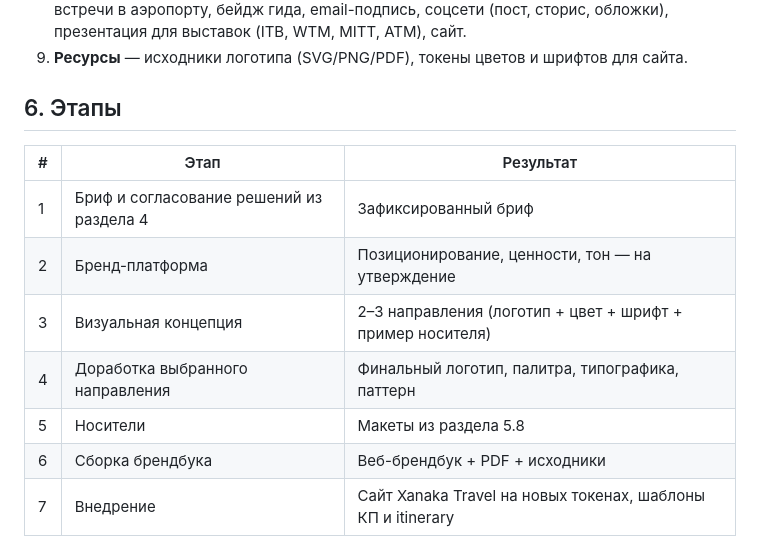
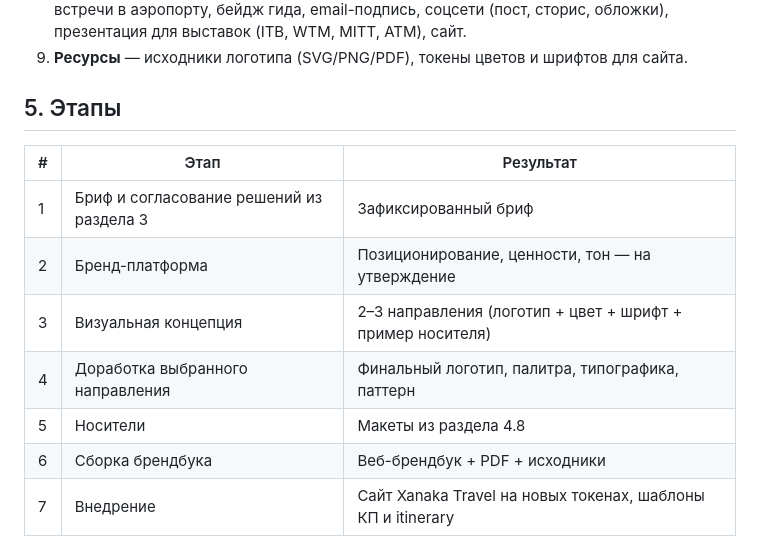
Before and after one commit to negnodir-afk/xanakamarketing, a Markdown page: brandbook/PLAN.md, the part around one of its changes. Rendered like a GitHub page.

```diff
--- a/brandbook/PLAN.md
+++ b/brandbook/PLAN.md
@@ -79,15 +60,15 @@
    для выставок (ITB, WTM, MITT, ATM), сайт.
 9. **Ресурсы** — исходники логотипа (SVG/PNG/PDF), токены цветов и шрифтов для сайта.
 
-## 6. Этапы
+## 5. Этапы
 
 | # | Этап | Результат |
 |---|---|---|
-| 1 | Бриф и согласование решений из раздела 4 | Зафиксированный бриф |
+| 1 | Бриф и согласование решений из раздела 3 | Зафиксированный бриф |
 | 2 | Бренд-платформа | Позиционирование, ценности, тон — на утверждение |
 | 3 | Визуальная концепция | 2–3 направления (логотип + цвет + шрифт + пример носителя) |
 | 4 | Доработка выбранного направления | Финальный логотип, палитра, типографика, паттерн |
-| 5 | Носители | Макеты из раздела 5.8 |
+| 5 | Носители | Макеты из раздела 4.8 |
 | 6 | Сборка брендбука | Веб-брендбук + PDF + исходники |
 | 7 | Внедрение | Сайт Xanaka Travel на новых токенах, шаблоны КП и itinerary |
 
```
Also changed, not shown: other parts of brandbook/PLAN.md (+12 -31 lines).
